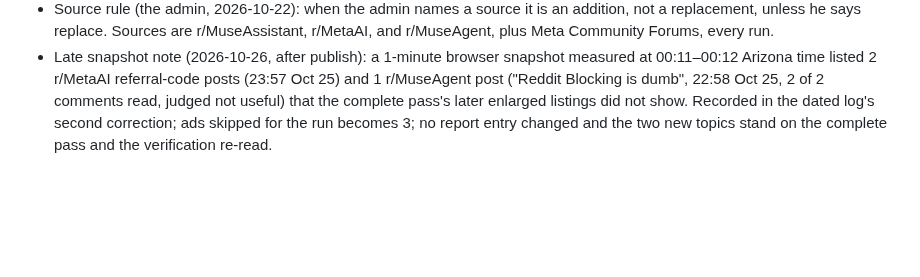
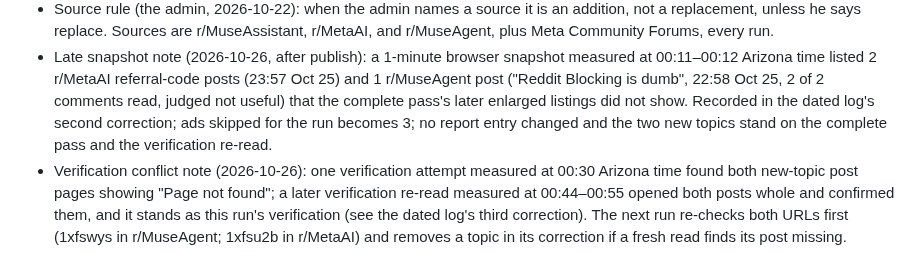
Before and after one commit to claypnw/report-on-muse-ai-communities, a Markdown page: state.md, the part around the change. Rendered like a GitHub page; blank space fills up the shorter version.

Commit message:
Daily community learning check 2026-10-26: state note for verification conflict and re-check

```diff
--- a/state.md
+++ b/state.md
@@ -19,3 +19,4 @@
 - 15-day review: no source near 15 days (2, 0, 0, 4) after the 2026-10-26 run as corrected.
 - Source rule (the admin, 2026-10-22): when the admin names a source it is an addition, not a replacement, unless he says replace. Sources are r/MuseAssistant, r/MetaAI, and r/MuseAgent, plus Meta Community Forums, every run.
 - Late snapshot note (2026-10-26, after publish): a 1-minute browser snapshot measured at 00:11–00:12 Arizona time listed 2 r/MetaAI referral-code posts (23:57 Oct 25) and 1 r/MuseAgent post ("Reddit Blocking is dumb", 22:58 Oct 25, 2 of 2 comments read, judged not useful) that the complete pass's later enlarged listings did not show. Recorded in the dated log's second correction; ads skipped for the run becomes 3; no report entry changed and the two new topics stand on the complete pass and the verification re-read.
+- Verification conflict note (2026-10-26): one verification attempt measured at 00:30 Arizona time found both new-topic post pages showing "Page not found"; a later verification re-read measured at 00:44–00:55 opened both posts whole and confirmed them, and it stands as this run's verification (see the dated log's third correction). The next run re-checks both URLs first (1xfswys in r/MuseAgent; 1xfsu2b in r/MetaAI) and removes a topic in its correction if a fresh read finds its post missing.
```
